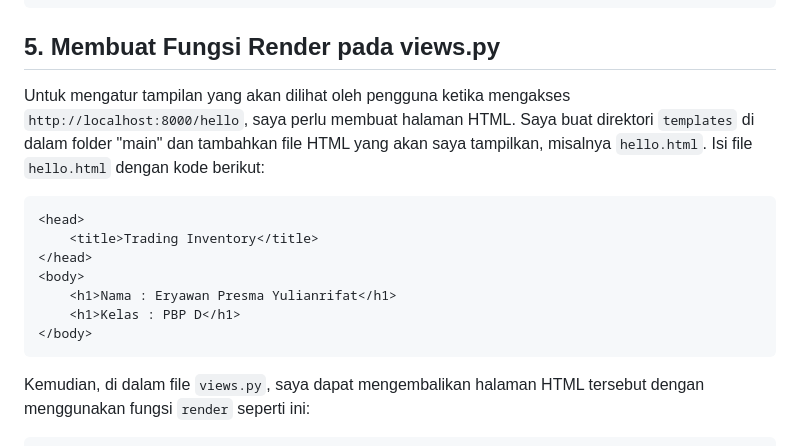
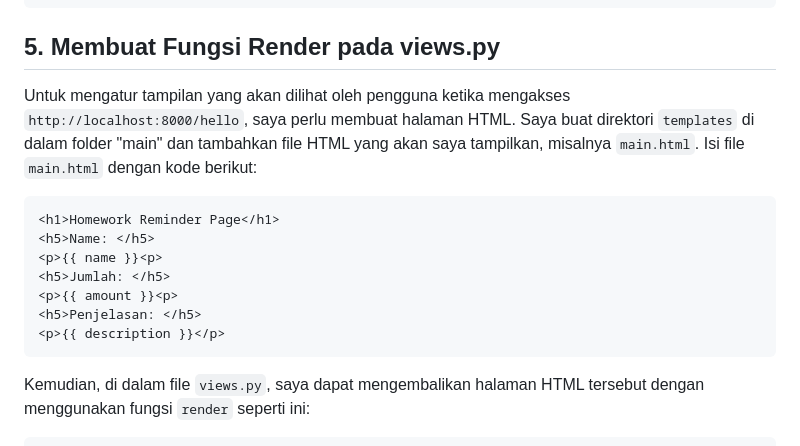
Before and after one commit to Metry630/homework_reminders, a Markdown page: README.md, the part around the change. Rendered like a GitHub page.

````diff
--- a/README.md
+++ b/README.md
@@ -86,16 +86,16 @@ path('', include('main.urls'))
 ```
 
 ## 5. Membuat Fungsi Render pada views.py
-Untuk mengatur tampilan yang akan dilihat oleh pengguna ketika mengakses `http://localhost:8000/hello`, saya perlu membuat halaman HTML. Saya buat direktori `templates` di dalam folder "main" dan tambahkan file HTML yang akan saya tampilkan, misalnya `hello.html`. Isi file `hello.html` dengan kode berikut:
+Untuk mengatur tampilan yang akan dilihat oleh pengguna ketika mengakses `http://localhost:8000/hello`, saya perlu membuat halaman HTML. Saya buat direktori `templates` di dalam folder "main" dan tambahkan file HTML yang akan saya tampilkan, misalnya `main.html`. Isi file `main.html` dengan kode berikut:
 
 ```html
-<head>
-    <title>Trading Inventory</title>
-</head>
-<body>
-    <h1>Nama : Eryawan Presma Yulianrifat</h1>
-    <h1>Kelas : PBP D</h1>
-</body>
+<h1>Homework Reminder Page</h1>
+<h5>Name: </h5>
+<p>{{ name }}<p>
+<h5>Jumlah: </h5>
+<p>{{ amount }}<p>
+<h5>Penjelasan: </h5>
+<p>{{ description }}</p>
 ```
 
 Kemudian, di dalam file `views.py`, saya dapat mengembalikan halaman HTML tersebut dengan menggunakan fungsi `render` seperti ini:
````
